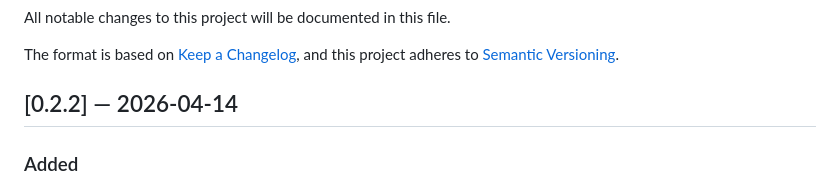
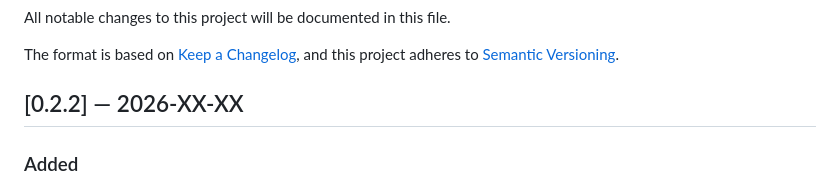
Before and after one commit to arafune/ARPES.jl, a Markdown page: CHANGELOG.md, the part around the change. Drawn GitHub-style.

Commit message:
:art: (Not yet released.)

```diff
--- a/CHANGELOG.md
+++ b/CHANGELOG.md
@@ -5,7 +5,7 @@ All notable changes to this project will be documented in this file.
 The format is based on [Keep a Changelog](https://keepachangelog.com/en/1.1.0/),
 and this project adheres to [Semantic Versioning](https://semver.org/spec/v2.0.0.html).
 
-## [0.2.2] — 2026-04-14
+## [0.2.2] — 2026-XX-XX
 
 ### Added
 
```
